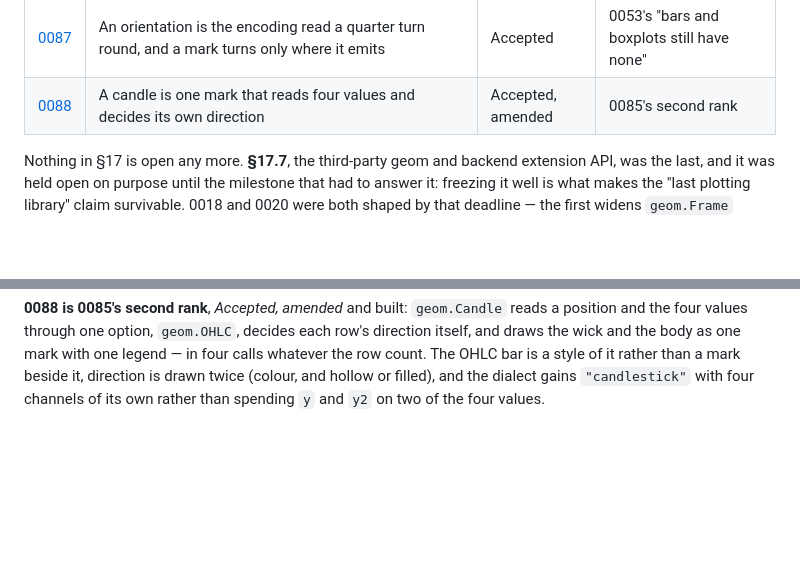
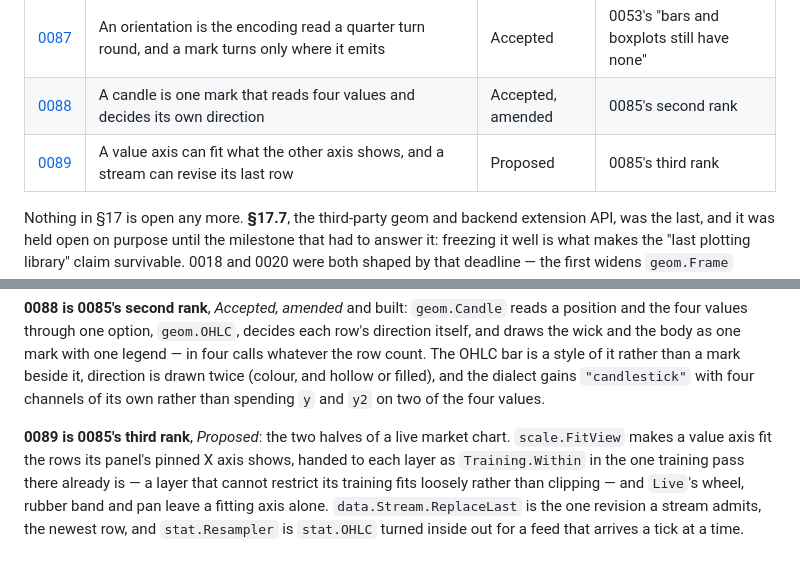
Before and after one commit to timzifer/figure, a Markdown page: docs/adr/README.md, 2 parts joined by grey strips. Rendered like a GitHub page; blank space fills up the shorter version.

```diff
--- a/docs/adr/README.md
+++ b/docs/adr/README.md
@@ -98,6 +98,7 @@ depends on.
 | [0086](0086-a-calendar-says-when-time-counts.md) | A calendar says when time counts; the axis takes the rest as folds and starts its weeks where the calendar does | Accepted, amended | 0083's business-day deferral |
 | [0087](0087-an-orientation-is-the-encoding-read-a-quarter-turn-round.md) | An orientation is the encoding read a quarter turn round, and a mark turns only where it emits | Accepted | 0053's "bars and boxplots still have none" |
 | [0088](0088-a-candle-is-one-mark-that-reads-four-values.md) | A candle is one mark that reads four values and decides its own direction | Accepted, amended | 0085's second rank |
+| [0089](0089-a-value-axis-fits-what-its-time-axis-shows.md) | A value axis can fit what the other axis shows, and a stream can revise its last row | Proposed | 0085's third rank |
 
 Nothing in §17 is open any more. **§17.7**, the third-party geom and backend
 extension API, was the last, and it was held open on purpose until the
@@ -369,3 +370,12 @@ calls whatever the row count. The OHLC bar is a style of it rather than a
 mark beside it, direction is drawn twice (colour, and hollow or filled), and
 the dialect gains `"candlestick"` with four channels of its own rather than
 spending `y` and `y2` on two of the four values.
+
+**0089 is 0085's third rank**, *Proposed*: the two halves of a live market
+chart. `scale.FitView` makes a value axis fit the rows its panel's pinned X
+axis shows, handed to each layer as `Training.Within` in the one training pass
+there already is — a layer that cannot restrict its training fits loosely
+rather than clipping — and `Live`'s wheel, rubber band and pan leave a fitting
+axis alone. `data.Stream.ReplaceLast` is the one revision a stream admits, the
+newest row, and `stat.Resampler` is `stat.OHLC` turned inside out for a feed
+that arrives a tick at a time.
```
Also changed, not shown: docs/adr/0085-what-a-market-chart-needs.md (+2 -1 lines), docs/adr/0089-a-value-axis-fits-what-its-time-axis-shows.md (added, +232 -0 lines).
